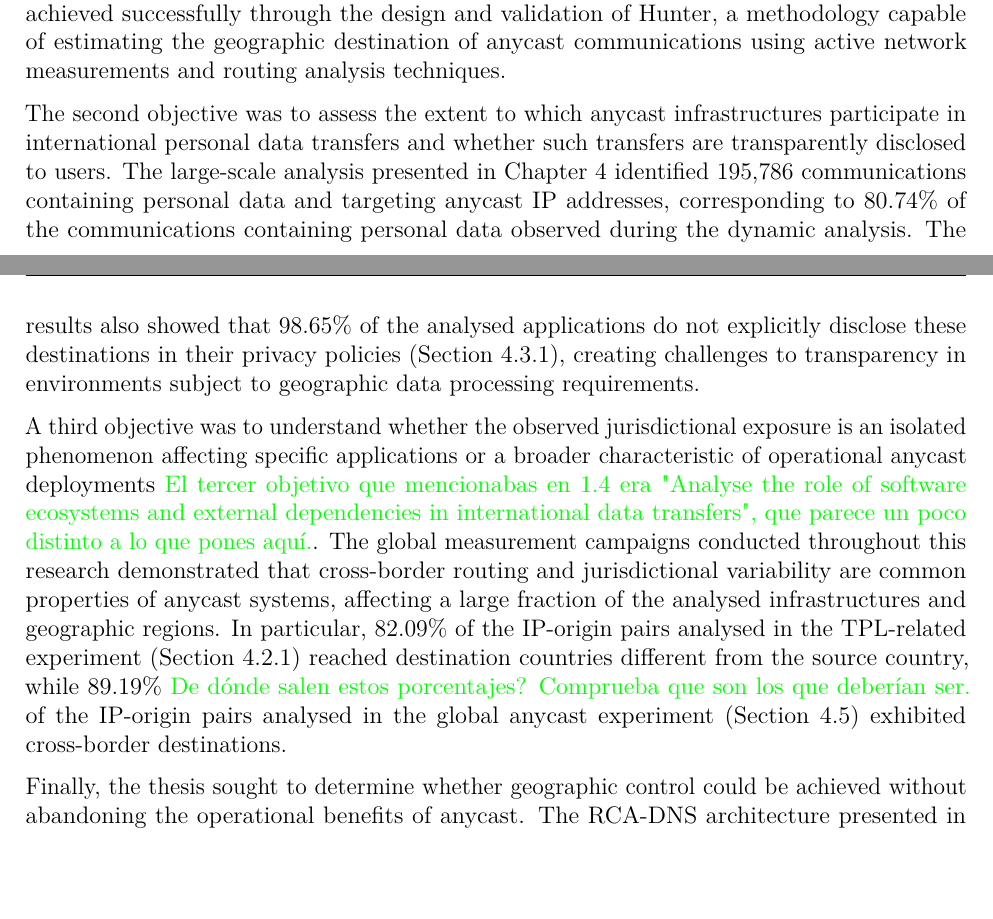
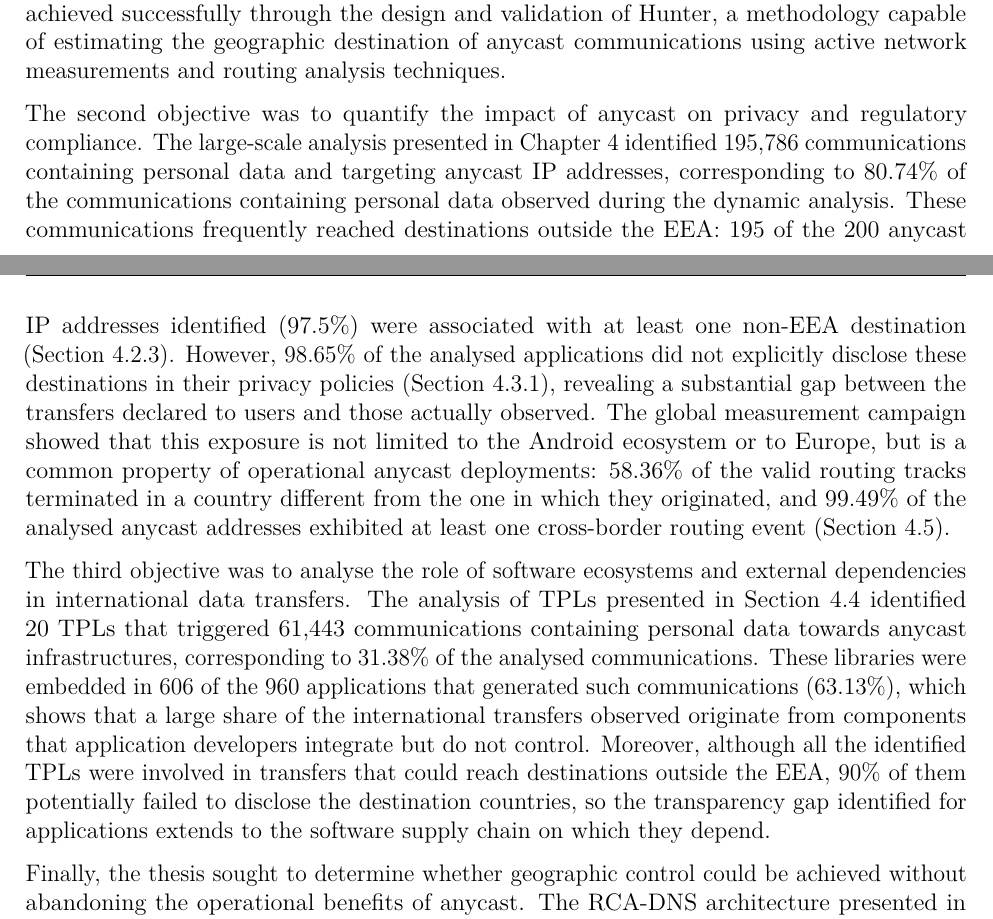
Before and after one commit to hugopascual/anycast_privacy_thesis, a LaTeX thesis (main.tex, which reads mainmatter/6_conclusion.tex): two parts of pages 109 and 110 of 129, joined at a grey line, cut so that both start at the same text, the shorter picture padded with empty space. Compiled offline with pdfLaTeX.

Commit message:
feat: overleaf comments solved

```diff
--- a/mainmatter/6_conclusion.tex
+++ b/mainmatter/6_conclusion.tex
@@ -14,9 +14,9 @@ Anycast routing plays a fundamental role in modern Internet infrastructures, yet
 
 To address this gap, the first objective of the thesis was to determine whether the actual destination country of communications towards anycast infrastructures can be inferred with sufficient accuracy. The results presented in Chapter~\ref{ch:hunter} demonstrate that this objective was achieved successfully through the design and validation of Hunter, a methodology capable of estimating the geographic destination of anycast communications using active network measurements and routing analysis techniques.
 
-The second objective was to assess the extent to which anycast infrastructures participate in international personal data transfers and whether such transfers are transparently disclosed to users. The large-scale analysis presented in Chapter~\ref{ch:experiments} identified 195,786 communications containing personal data and targeting anycast IP addresses, corresponding to 80.74\% of the communications containing personal data observed during the dynamic analysis. The results also showed that 98.65\% of the analysed applications do not explicitly disclose these destinations in their privacy policies (Section~\ref{sc:anycast_experiments_undisclosed}), creating challenges to transparency in environments subject to geographic data processing requirements.
+The second objective was to quantify the impact of anycast on privacy and regulatory compliance. The large-scale analysis presented in Chapter~\ref{ch:experiments} identified 195,786 communications containing personal data and targeting anycast IP addresses, corresponding to 80.74\% of the communications containing personal data observed during the dynamic analysis. These communications frequently reached destinations outside the EEA: 195 of the 200 anycast IP addresses identified (97.5\%) were associated with at least one non-EEA destination (Section~\ref{sc:anycast_experiments_non_eea}). However, 98.65\% of the analysed applications did not explicitly disclose these destinations in their privacy policies (Section~\ref{sc:anycast_experiments_undisclosed}), revealing a substantial gap between the transfers declared to users and those actually observed. The global measurement campaign showed that this exposure is not limited to the Android ecosystem or to Europe, but is a common property of operational anycast deployments: 58.36\% of the valid routing tracks terminated in a country different from the one in which they originated, and 99.49\% of the analysed anycast addresses exhibited at least one cross-border routing event (Section~\ref{sc:anycast_experiments_global_anycast}).
 
-A third objective was to understand whether the observed jurisdictional exposure is an isolated phenomenon affecting specific applications or a broader characteristic of operational anycast deployments \chema{El tercer objetivo que mencionabas en 1.4 era "Analyse the role of software ecosystems and external dependencies in international data transfers", que parece un poco distinto a lo que pones aquí.}. The global measurement campaigns conducted throughout this research demonstrated that cross-border routing and jurisdictional variability are common properties of anycast systems, affecting a large fraction of the analysed infrastructures and geographic regions. In particular, 82.09\% of the IP-origin pairs analysed in the TPL-related experiment (Section~\ref{sc:anycast_experiments_observed_pii_anycast_communications}) reached destination countries different from the source country, while 89.19\% \chema{De dónde salen estos porcentajes? Comprueba que son los que deberían ser.} of the IP-origin pairs analysed in the global anycast experiment (Section~\ref{sc:anycast_experiments_global_anycast}) exhibited cross-border destinations.
+The third objective was to analyse the role of software ecosystems and external dependencies in international data transfers. The analysis of TPLs presented in Section~\ref{sc:anycast_experiments_tpls} identified 20 TPLs that triggered 61,443 communications containing personal data towards anycast infrastructures, corresponding to 31.38\% of the analysed communications. These libraries were embedded in 606 of the 960 applications that generated such communications (63.13\%), which shows that a large share of the international transfers observed originate from components that application developers integrate but do not control. Moreover, although all the identified TPLs were involved in transfers that could reach destinations outside the EEA, 90\% of them potentially failed to disclose the destination countries, so the transparency gap identified for applications extends to the software supply chain on which they depend.
 
 Finally, the thesis sought to determine whether geographic control could be achieved without abandoning the operational benefits of anycast. The RCA-DNS architecture presented in Chapter~\ref{ch:rcadns} demonstrated that making the region an explicit parameter of each communication, selected by the service before DNS resolution, deterministically restricts anycast communications to the infrastructure of the selected region, while load distribution and failover within the region continue to be handled by anycast. The evaluation of a prototype deployed in 39 Google Cloud locations showed that, where regional infrastructure is dense, as in the EEA, confinement comes at no latency cost: the median RTT decreased by 5.99\% and the 95th percentile dropped from 1{,}252.37~ms to 111.25~ms compared with a global deployment on the same infrastructure. In sparsely provisioned regions, the latency penalty reflects the lack of local infrastructure rather than the mechanism itself.
 
```
Also changed, not shown: 1 other file.
